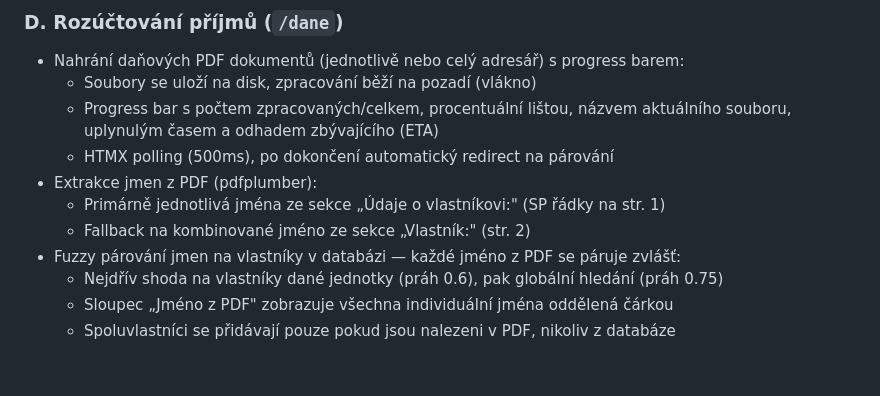
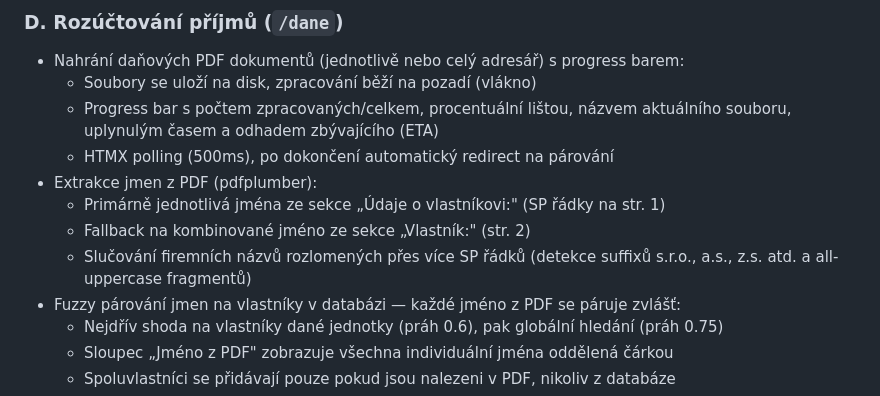
Before and after one commit to Martin-Cookie/SVJ, a Markdown page: README.md, the part around the change. Rendered like a GitHub page; blank space fills up the shorter version.

Commit message:
README: dokumentace slučování firemních názvů v PDF extrakci
Co-Authored-By: Claude Opus 4.6 <noreply@anthropic.com>

```diff
--- a/README.md
+++ b/README.md
@@ -142,6 +142,7 @@ Skript automaticky vytvoří virtuální prostředí, nainstaluje závislosti (o
 - Extrakce jmen z PDF (pdfplumber):
   - Primárně jednotlivá jména ze sekce „Údaje o vlastníkovi:" (SP řádky na str. 1)
   - Fallback na kombinované jméno ze sekce „Vlastník:" (str. 2)
+  - Slučování firemních názvů rozlomených přes více SP řádků (detekce suffixů s.r.o., a.s., z.s. atd. a all-uppercase fragmentů)
 - Fuzzy párování jmen na vlastníky v databázi — každé jméno z PDF se páruje zvlášť:
   - Nejdřív shoda na vlastníky dané jednotky (práh 0.6), pak globální hledání (práh 0.75)
   - Sloupec „Jméno z PDF" zobrazuje všechna individuální jména oddělená čárkou
```
